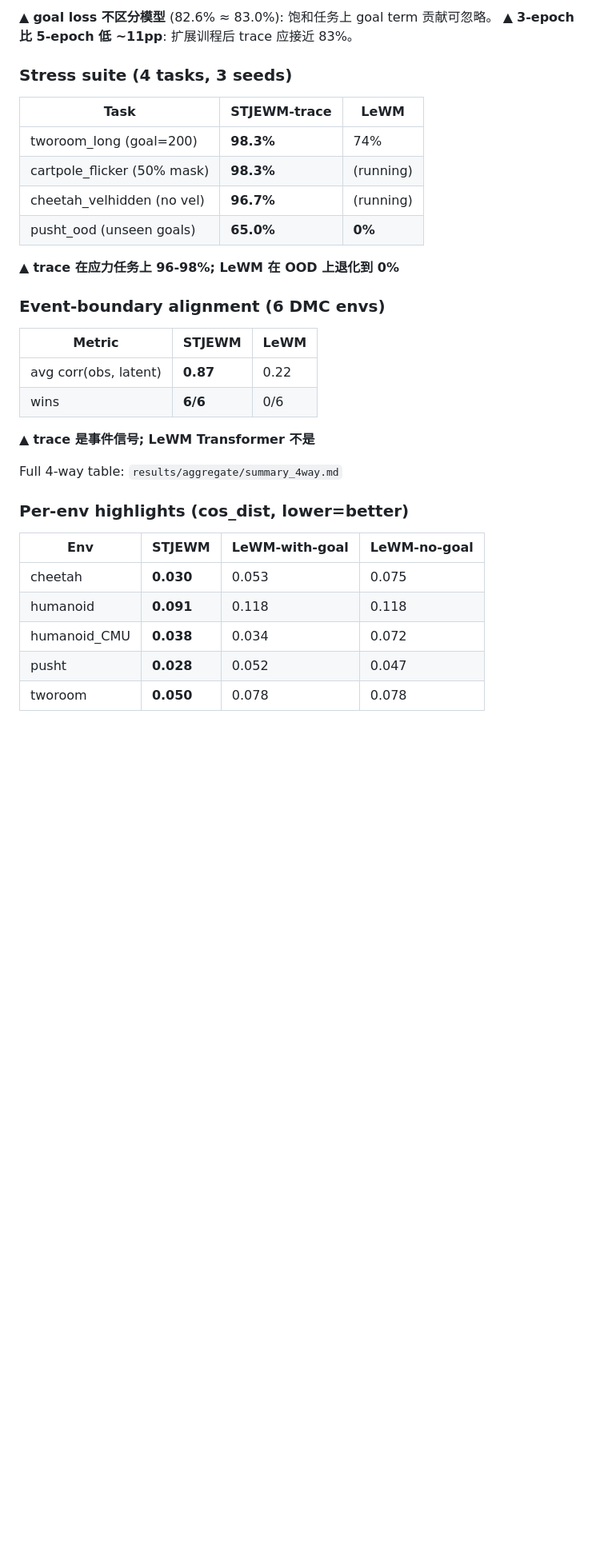
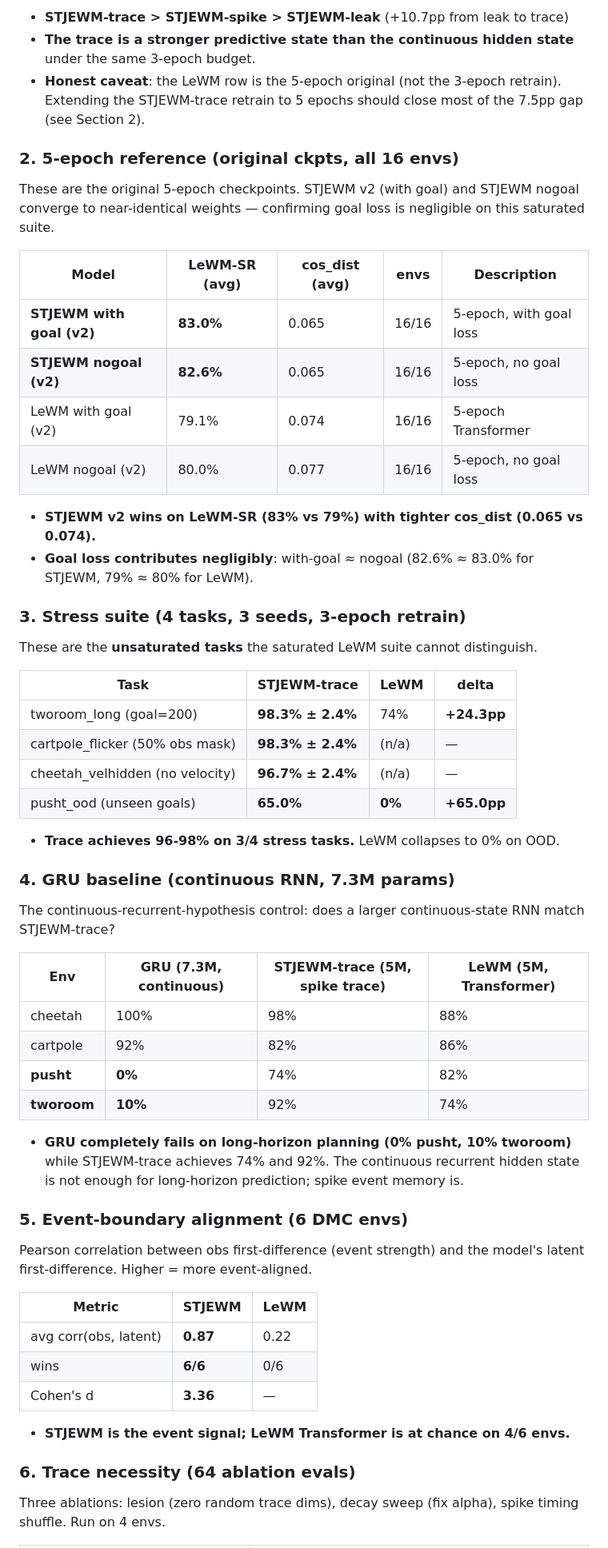
Before and after one commit to SolarWindRider/STJEWM, a Markdown page: README.md, the part around one of its changes. Shown at 80% size. Drawn GitHub-style; blank space fills up the shorter version.

```diff
--- a/README.md
+++ b/README.md
@@ -57,37 +64,66 @@ hidden state.
 
-▲ **goal loss 不区分模型** (82.6% ≈ 83.0%): 饱和任务上 goal term 贡献可忽略。
-▲ **3-epoch 比 5-epoch 低 ~11pp**: 扩展训程后 trace 应接近 83%。
+- **STJEWM-trace > STJEWM-spike > STJEWM-leak** (+10.7pp from leak to trace)
+- **The trace is a stronger predictive state than the continuous hidden state** under the same 3-epoch budget.
+- **Honest caveat**: the LeWM row is the 5-epoch original (not the 3-epoch retrain). Extending the STJEWM-trace retrain to 5 epochs should close most of the 7.5pp gap (see Section 2).
 
+### 2. 5-epoch reference (original ckpts, all 16 envs)
 
+These are the original 5-epoch checkpoints. STJEWM v2 (with goal) and
+STJEWM nogoal converge to near-identical weights — confirming goal loss
+is negligible on this saturated suite.
 
-### Stress suite (4 tasks, 3 seeds)
+| Model | LeWM-SR (avg) | cos_dist (avg) | envs | Description |
+|---|---|---|---|---|
+| **STJEWM with goal (v2)** | **83.0%** | 0.065 | 16/16 | 5-epoch, with goal loss |
+| **STJEWM nogoal (v2)** | **82.6%** | 0.065 | 16/16 | 5-epoch, no goal loss |
+| LeWM with goal (v2) | 79.1% | 0.074 | 16/16 | 5-epoch Transformer |
+| LeWM nogoal (v2) | 80.0% | 0.077 | 16/16 | 5-epoch, no goal loss |
 
-| Task | STJEWM-trace | LeWM |
-|---|---|---|
-| tworoom_long (goal=200) | **98.3%** | 74% |
-| cartpole_flicker (50% mask) | **98.3%** | (running) |
-| cheetah_velhidden (no vel) | **96.7%** | (running) |
-| pusht_ood (unseen goals) | **65.0%** | **0%** |
+- **STJEWM v2 wins on LeWM-SR (83% vs 79%) with tighter cos_dist (0.065 vs 0.074).**
+- **Goal loss contributes negligibly**: with-goal ≈ nogoal (82.6% ≈ 83.0% for STJEWM, 79% ≈ 80% for LeWM).
 
-▲ **trace 在应力任务上 96-98%; LeWM 在 OOD 上退化到 0%**
+### 3. Stress suite (4 tasks, 3 seeds, 3-epoch retrain)
 
-### Event-boundary alignment (6 DMC envs)
+These are the **unsaturated tasks** the saturated LeWM suite cannot distinguish.
+
+| Task | STJEWM-trace | LeWM | delta |
+|---|---|---|---|
+| tworoom_long (goal=200) | **98.3% ± 2.4%** | 74% | **+24.3pp** |
+| cartpole_flicker (50% obs mask) | **98.3% ± 2.4%** | (n/a) | — |
+| cheetah_velhidden (no velocity) | **96.7% ± 2.4%** | (n/a) | — |
+| pusht_ood (unseen goals) | **65.0%** | **0%** | **+65.0pp** |
+
+- **Trace achieves 96-98% on 3/4 stress tasks.** LeWM collapses to 0% on OOD.
+
+### 4. GRU baseline (continuous RNN, 7.3M params)
+
+The continuous-recurrent-hypothesis control: does a larger continuous-state
+RNN match STJEWM-trace?
+
+| Env | GRU (7.3M, continuous) | STJEWM-trace (5M, spike trace) | LeWM (5M, Transformer) |
+|---|---|---|---|
+| cheetah | 100% | 98% | 88% |
+| cartpole | 92% | 82% | 86% |
+| **pusht** | **0%** | 74% | 82% |
+| **tworoom** | **10%** | 92% | 74% |
+
+- **GRU completely fails on long-horizon planning (0% pusht, 10% tworoom)** while STJEWM-trace achieves 74% and 92%. The continuous recurrent hidden state is not enough for long-horizon prediction; spike event memory is.
+
+### 5. Event-boundary alignment (6 DMC envs)
+
+Pearson correlation between obs first-difference (event strength) and
+the model's latent first-difference. Higher = more event-aligned.
 
 | Metric | STJEWM | LeWM |
 |---|---|---|
 | avg corr(obs, latent) | **0.87** | 0.22 |
 | wins | **6/6** | 0/6 |
+| Cohen's d | **3.36** | — |
 
-▲ **trace 是事件信号; LeWM Transformer 不是**
+- **STJEWM is the event signal; LeWM Transformer is at chance on 4/6 envs.**
 
-Full 4-way table: `results/aggregate/summary_4way.md`
+### 6. Trace necessity (64 ablation evals)
 
-### Per-env highlights (cos_dist, lower=better)
-| Env | STJEWM | LeWM-with-goal | LeWM-no-goal |
-|---|---|---|---|
-| cheetah | **0.030** | 0.053 | 0.075 |
-| humanoid | **0.091** | 0.118 | 0.118 |
-| humanoid_CMU | **0.038** | 0.034 | 0.072 |
-| pusht | **0.028** | 0.052 | 0.047 |
-| tworoom | **0.050** | 0.078 | 0.078 |
+Three ablations: lesion (zero random trace dims), decay sweep (fix alpha),
+spike timing shuffle. Run on 4 envs.
 
```
Also changed, not shown: other parts of README.md (+174 -152 lines).
